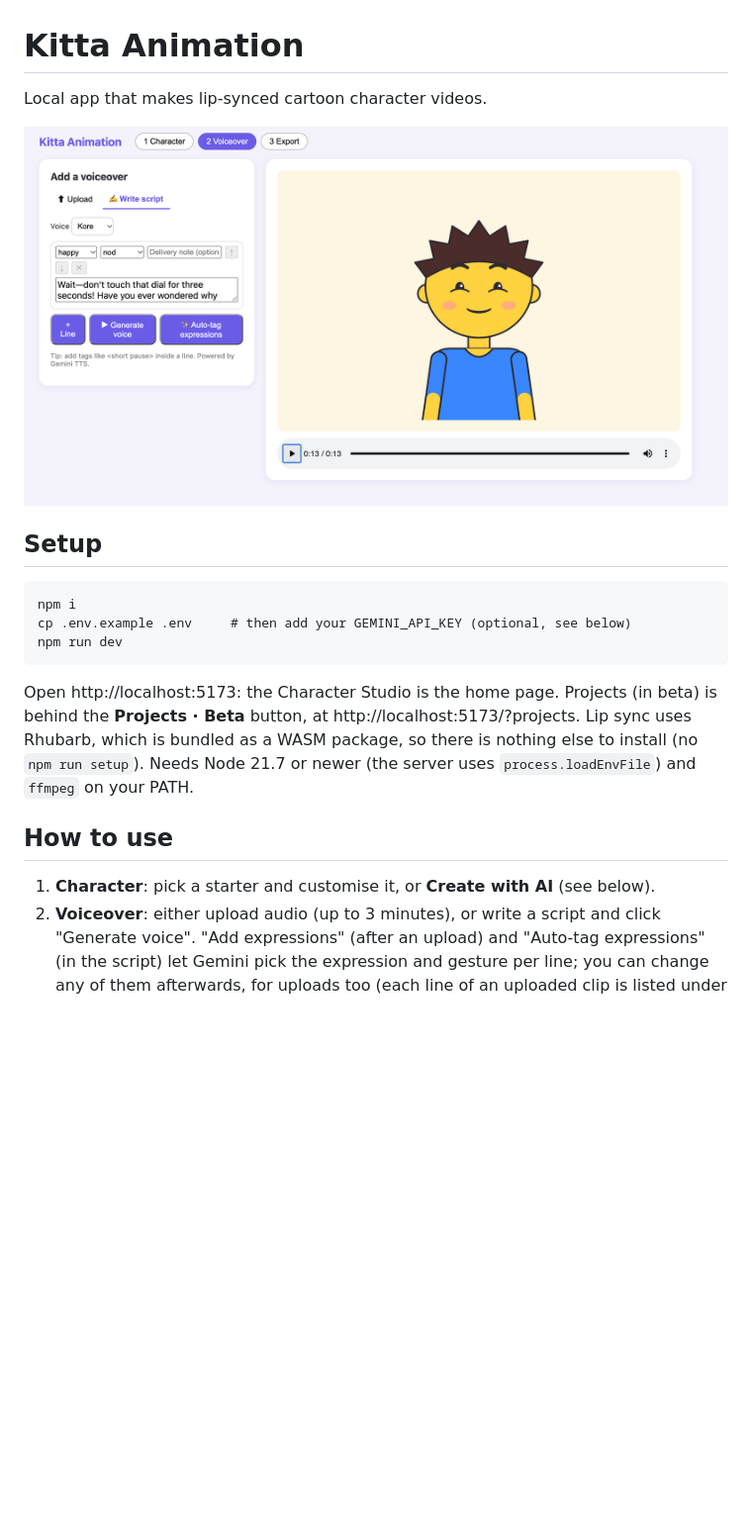
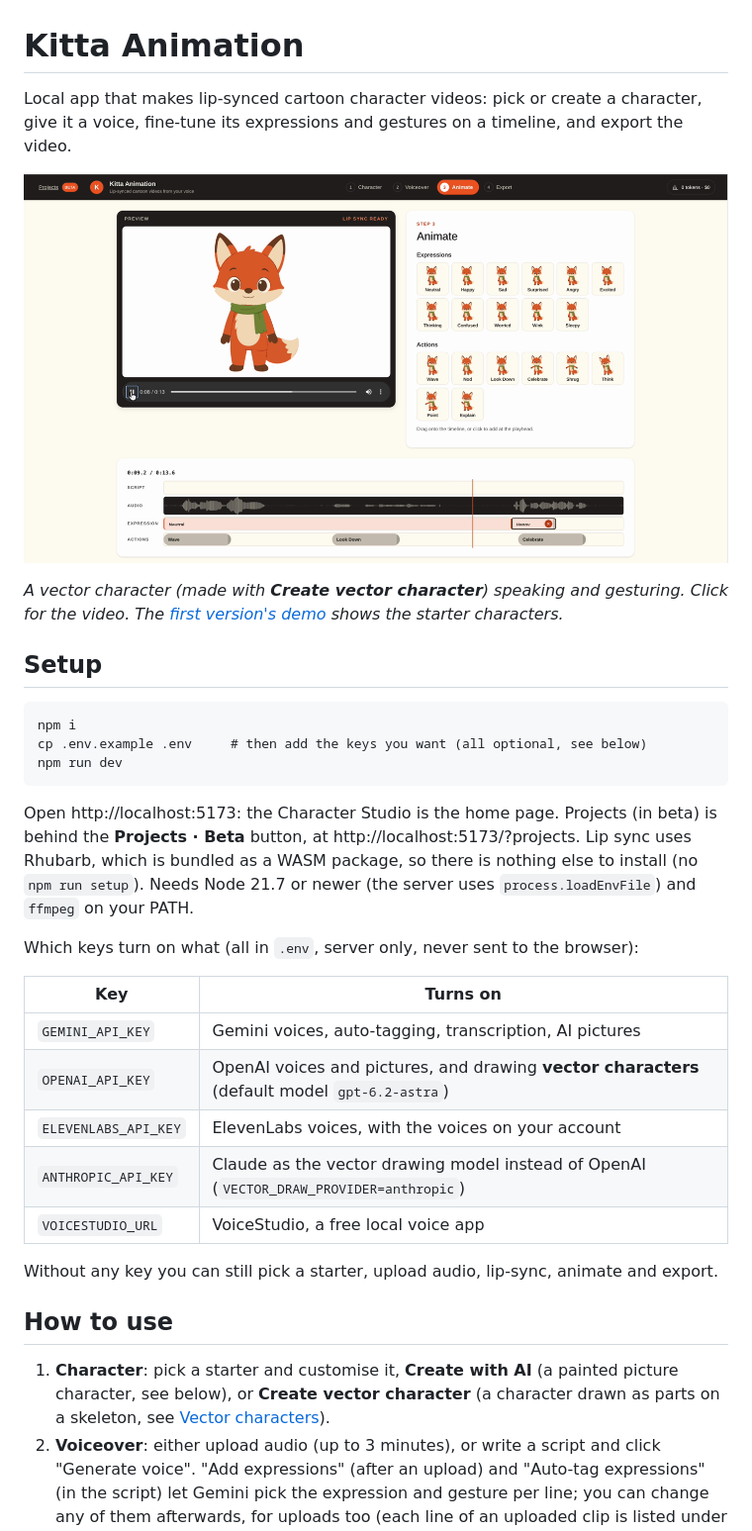
Before and after one commit to RafflesiaKhan/kitta-animation, a Markdown page: README.md, the part around one of its changes. Shown at 99% size. GitHub-like rendering; pictures changed too: demo2.png (added); blank space fills up the shorter version.

````diff
--- a/README.md
+++ b/README.md
@@ -1,23 +1,37 @@
 # Kitta Animation
 
-Local app that makes lip-synced cartoon character videos.
+Local app that makes lip-synced cartoon character videos: pick or create a character, give it a voice, fine-tune its expressions and gestures on a timeline, and export the video.
 
-[![alt text](/demo.png)](/demo.mov)
+[![Kitta demo: a vector fox talks, waves, looks down and celebrates on the Animate timeline](/demo2.png)](/demo2.mov)
+
+*A vector character (made with **Create vector character**) speaking and gesturing. Click for the video. The [first version's demo](/demo.mov) shows the starter characters.*
 
 
 ## Setup
 
 ```
 npm i
-cp .env.example .env     # then add your GEMINI_API_KEY (optional, see below)
+cp .env.example .env     # then add the keys you want (all optional, see below)
 npm run dev
 ```
 
 Open http://localhost:5173: the Character Studio is the home page. Projects (in beta) is behind the **Projects · Beta** button, at http://localhost:5173/?projects. Lip sync uses Rhubarb, which is bundled as a WASM package, so there is nothing else to install (no `npm run setup`). Needs Node 21.7 or newer (the server uses `process.loadEnvFile`) and `ffmpeg` on your PATH.
 
+Which keys turn on what (all in `.env`, server only, never sent to the browser):
+
+| Key | Turns on |
+|---|---|
+| `GEMINI_API_KEY` | Gemini voices, auto-tagging, transcription, AI pictures |
+| `OPENAI_API_KEY` | OpenAI voices and pictures, and drawing **vector characters** (default model `gpt-6.2-astra`) |
+| `ELEVENLABS_API_KEY` | ElevenLabs voices, with the voices on your account |
+| `ANTHROPIC_API_KEY` | Claude as the vector drawing model instead of OpenAI (`VECTOR_DRAW_PROVIDER=anthropic`) |
+| `VOICESTUDIO_URL` | VoiceStudio, a free local voice app |
+
+Without any key you can still pick a starter, upload audio, lip-sync, animate and export.
+
 ## How to use
 
-1. **Character**: pick a starter and customise it, or **Create with AI** (see below).
+1. **Character**: pick a starter and customise it, **Create with AI** (a painted picture character, see below), or **Create vector character** (a character drawn as parts on a skeleton, see [Vector characters](#vector-characters)).
 2. **Voiceover**: either upload audio (up to 3 minutes), or write a script and click "Generate voice". "Add expressions" (after an upload) and "Auto-tag expressions" (in the script) let Gemini pick the expression and gesture per line; you can change any of them afterwards, for uploads too (each line of an uploaded clip is listed under the upload button).
    Expressions: neutral, happy, sad, surprised, angry, excited, thinking, confused, worried, wink, sleepy. Gestures: wave, nod, look down, celebrate, shrug. The Character step shows your character's whole expression set.
 3. **Animate**: fine-tune the performance on a timeline under the voiceover. Drag an expression or action from the palette onto the timeline (or click it to add it at the playhead). An expression lasts until the next one, unless you drag its right edge to end it sooner: then the expression before it shows again. An action plays once over its clip. Drag blocks to move them, drag a clip's right edge to make it longer or shorter, and select a block and press Delete (or ×) to remove it. The timeline starts from the expressions and gestures chosen in the Voiceover step. Once you edit it here, it drives the video, and the per-line pickers in the Voiceover step no longer do. New audio, or "Add expressions" again, starts it over.
````
Also changed, not shown: other parts of README.md (+31 -5 lines), 1 other file.
